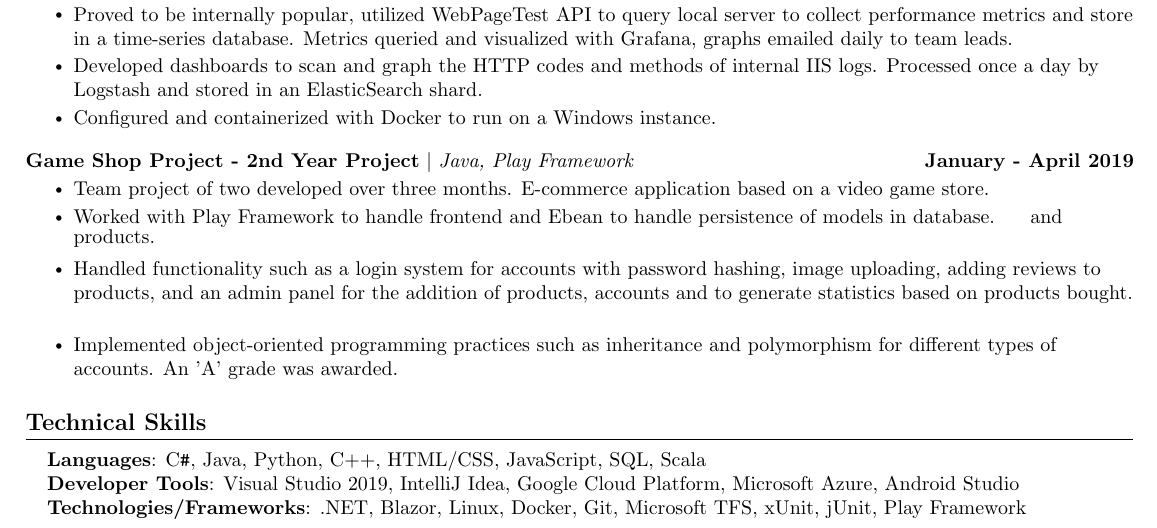
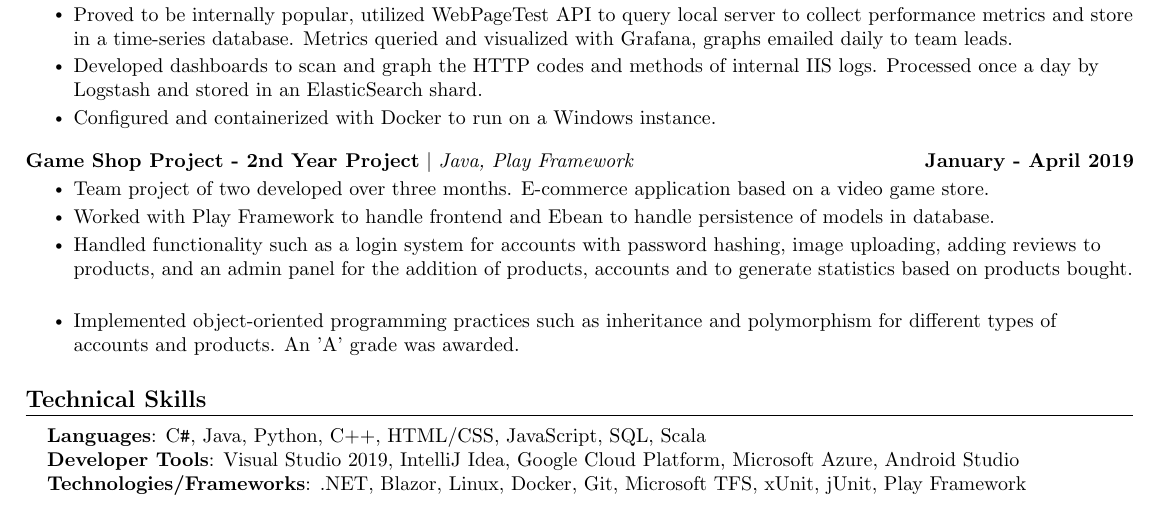
Before and after one commit to ryandeering/cv, a LaTeX CV (RyanDeeringCV.tex): part of page 1 of 2, cut so that both start at the same text. Compiled offline with pdfLaTeX.

Commit message:
Update RyanDeeringCV.tex

```diff
--- a/RyanDeeringCV.tex
+++ b/RyanDeeringCV.tex
@@ -185,9 +185,8 @@
 \resumeItemListStart
 \resumeItem{Team project of two developed over three months. E-commerce application based on a video game store. }
 \resumeItem{Worked with Play Framework to handle frontend and Ebean to handle persistence of models in database.}
- and products.}
 \resumeItem{Handled functionality such as a login system for accounts with password hashing, image uploading, adding reviews to products, and an admin panel for the addition of products, accounts and to generate statistics based on products bought. }
-\resumeItem{Implemented object-oriented programming practices such as inheritance and polymorphism for different types of accounts. An 'A' grade was awarded.}
+\resumeItem{Implemented object-oriented programming practices such as inheritance and polymorphism for different types of accounts and products. An 'A' grade was awarded.}
 \resumeItemListEnd
 \resumeSubHeadingListEnd
 \vspace{-8pt}
```
